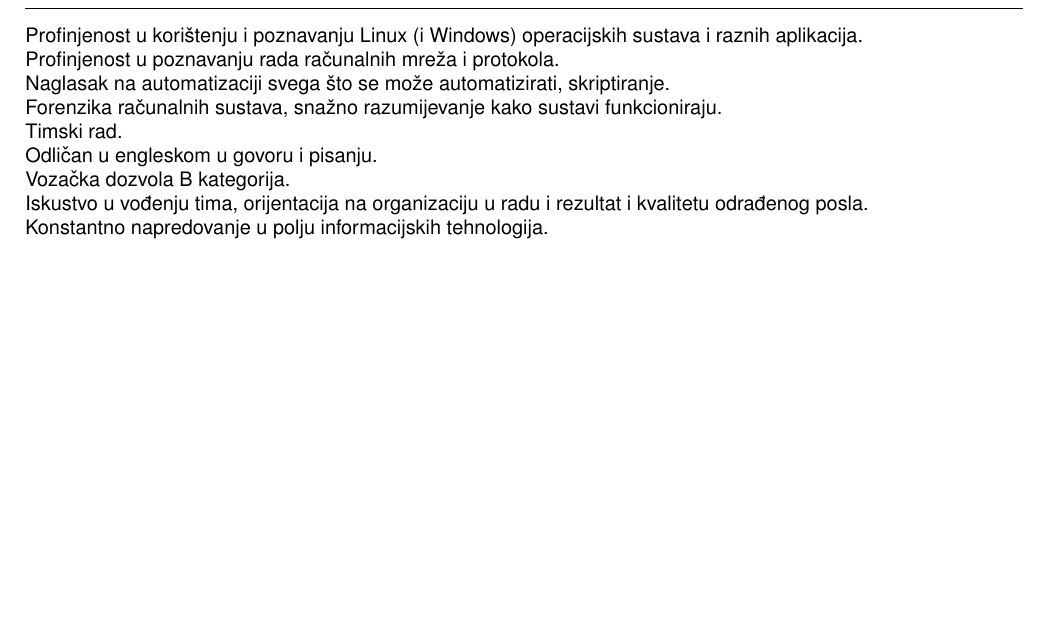
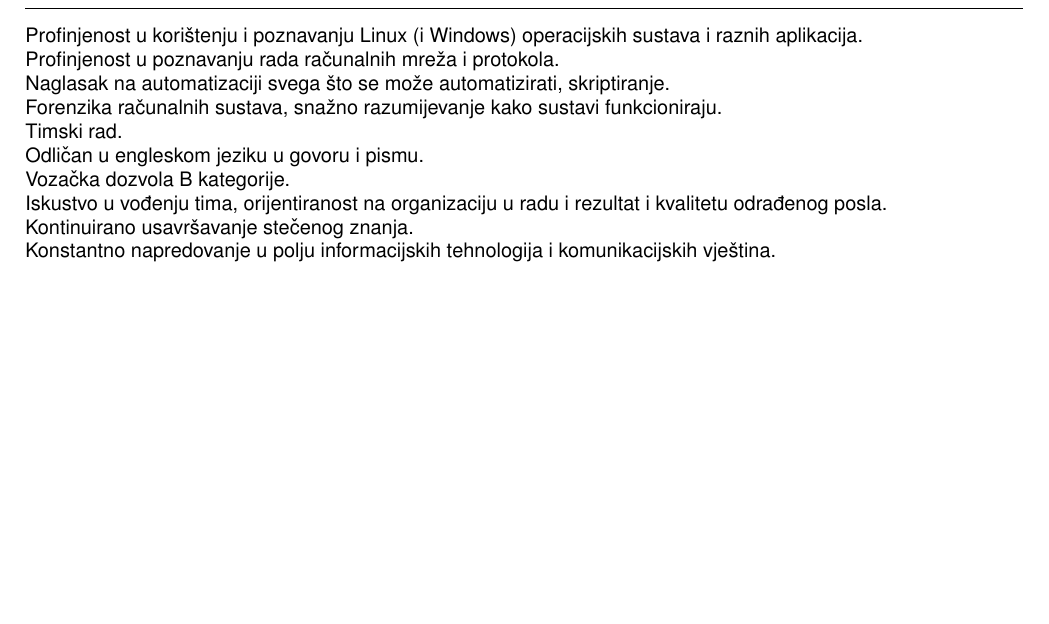
Before and after one commit to dsuded/cv, a LaTeX CV (cv.tex): part of page 2 of 2, cut so that both start at the same text. Compiled offline with pdfLaTeX.

Commit message:
update cv description

```diff
--- a/cv.tex
+++ b/cv.tex
@@ -75,11 +75,13 @@ Forenzika računalnih sustava, snažno razumijevanje kako sustavi funkcioniraju.
 
 Timski rad.
 
-Odličan u engleskom u govoru i pisanju.
+Odličan u engleskom jeziku u govoru i pismu.
 
-Vozačka dozvola B kategorija.
+Vozačka dozvola B kategorije.
 
-Iskustvo u vođenju tima, orijentacija na organizaciju u radu i rezultat i kvalitetu odrađenog posla.
+Iskustvo u vođenju tima, orijentiranost na organizaciju u radu i rezultat i kvalitetu odrađenog posla.
 
-Konstantno napredovanje u polju informacijskih tehnologija.
+Kontinuirano usavršavanje stečenog znanja.
+
+Konstantno napredovanje u polju informacijskih tehnologija i komunikacijskih vještina.
 \end{document}
```
